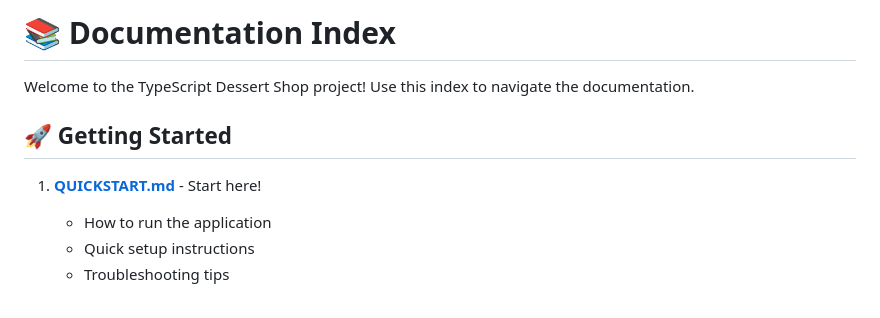
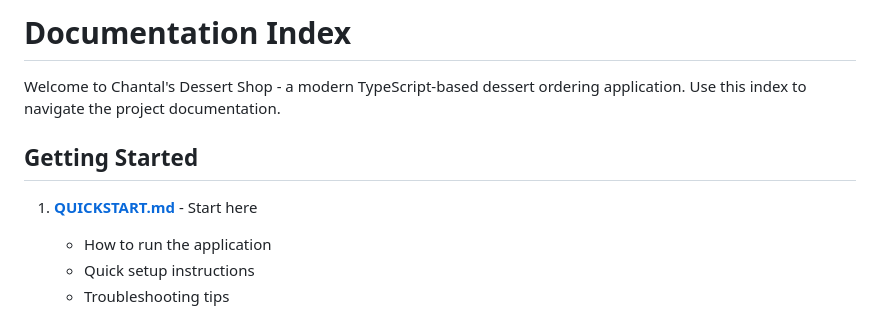
Before and after one commit to Tonzichantal7/dessert-shopp, a Markdown page: DOCUMENTATION_INDEX.md, the part around one of its changes. Rendered like a GitHub page.

```diff
--- a/DOCUMENTATION_INDEX.md
+++ b/DOCUMENTATION_INDEX.md
@@ -1,10 +1,10 @@
-# 📚 Documentation Index
+# Documentation Index
 
-Welcome to the TypeScript Dessert Shop project! Use this index to navigate the documentation.
+Welcome to Chantal's Dessert Shop - a modern TypeScript-based dessert ordering application. Use this index to navigate the project documentation.
 
-## 🚀 Getting Started
+## Getting Started
 
-1. **[QUICKSTART.md](./QUICKSTART.md)** - Start here!
+1. **[QUICKSTART.md](./QUICKSTART.md)** - Start here
    - How to run the application
    - Quick setup instructions
    - Troubleshooting tips
```
Also changed, not shown: other parts of DOCUMENTATION_INDEX.md (+24 -24 lines), PROJECT_SUMMARY.md (+96 -96 lines), QUICKSTART.md (+13 -13 lines).
